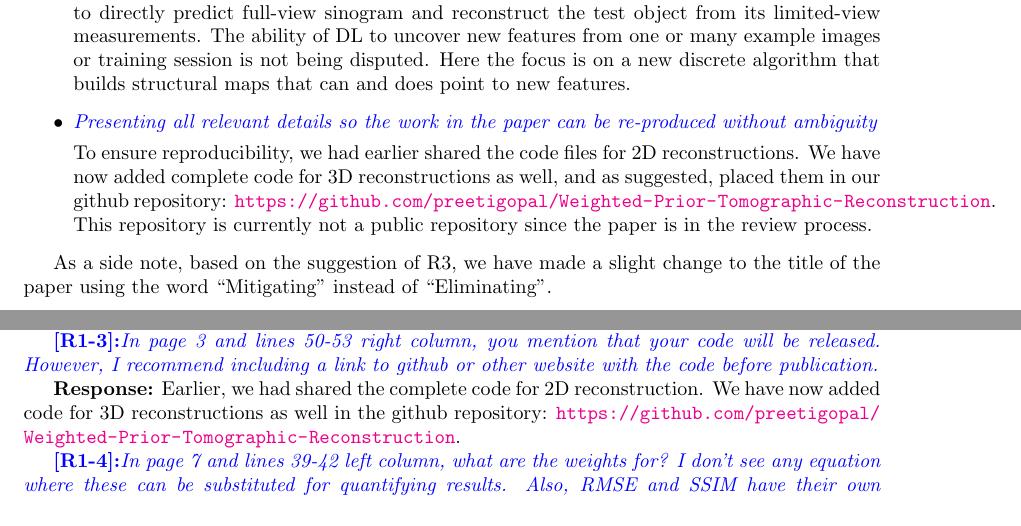
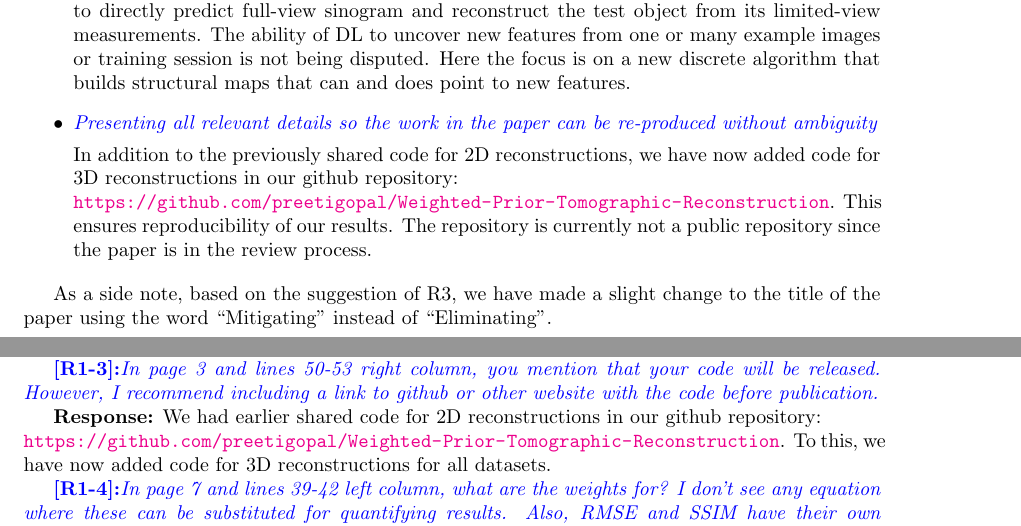
Before and after one commit to preetigopal/Weighted-Prior-Tomographic-Reconstruction, a LaTeX document (paper/response_2022.tex): two parts of pages 1 and 2 of 9, joined at a grey line, cut so that both start at the same text. Compiled offline with pdfLaTeX.

Commit message:
Rewritten reponses pertaining sharing of code

```diff
--- a/paper/response_2022.tex
+++ b/paper/response_2022.tex
@@ -44,13 +44,8 @@ Section~6 (Results).
           the work in the paper can be re-produced without ambiguity}}
 
 
-      To ensure reproducibility, we had earlier shared the code files
-      for 2D reconstructions. We have now added complete code for 3D
-      reconstructions as well, and as suggested, placed them in our
-      github repository:
-      \url{https://github.com/preetigopal/Weighted-Prior-Tomographic-Reconstruction}.
-      This repository is currently not a public repository since the
-      paper is in the review process.
+      In addition to the previously shared code for 2D reconstructions, we have now added code for 3D reconstructions in our github repository:\\
+      \url{https://github.com/preetigopal/Weighted-Prior-Tomographic-Reconstruction}. This ensures reproducibility of our results. The repository is currently not a public repository since the  paper is in the review process.
 
   \end{itemize}
 
@@ -97,10 +92,9 @@ instead of ``Eliminating''.
       released. However, I recommend including a link to github or
       other website with the code before publication.}}
 
-  \textbf{Response:} Earlier, we had shared the complete code for 2D
-  reconstruction. We have now added code for 3D reconstructions as
-  well in the github repository:
-  \url{https://github.com/preetigopal/Weighted-Prior-Tomographic-Reconstruction}.
+  \textbf{Response:} We had earlier shared code for 2D
+  reconstructions in our github repository:\\
+  \url{https://github.com/preetigopal/Weighted-Prior-Tomographic-Reconstruction}. To this, we have now added code for 3D reconstructions for all datasets.
 
   \textcolor{blue}{\textbf{[R1-4]:}\textit{In page 7 and lines 39-42
       left column, what are the weights for? I don't see any equation
```
Also changed, not shown: paper/response_2022.pdf.
